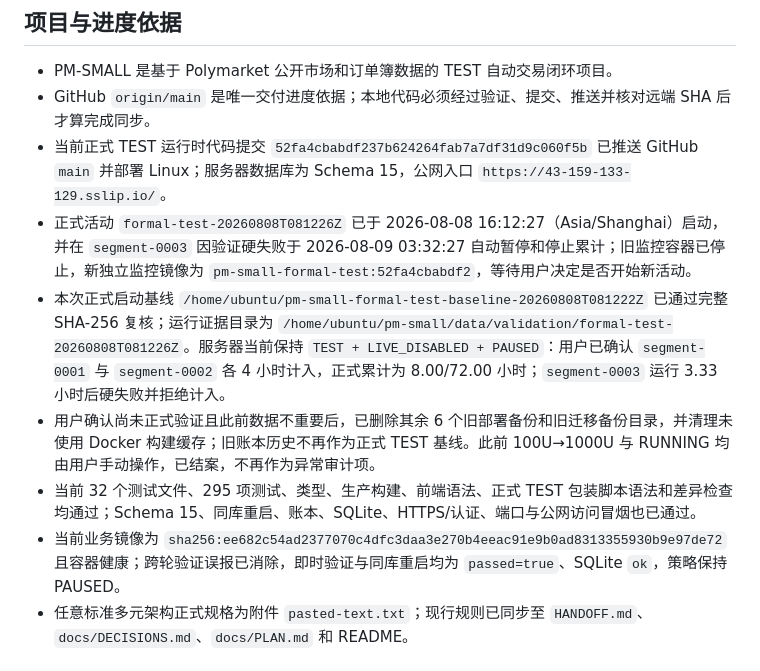
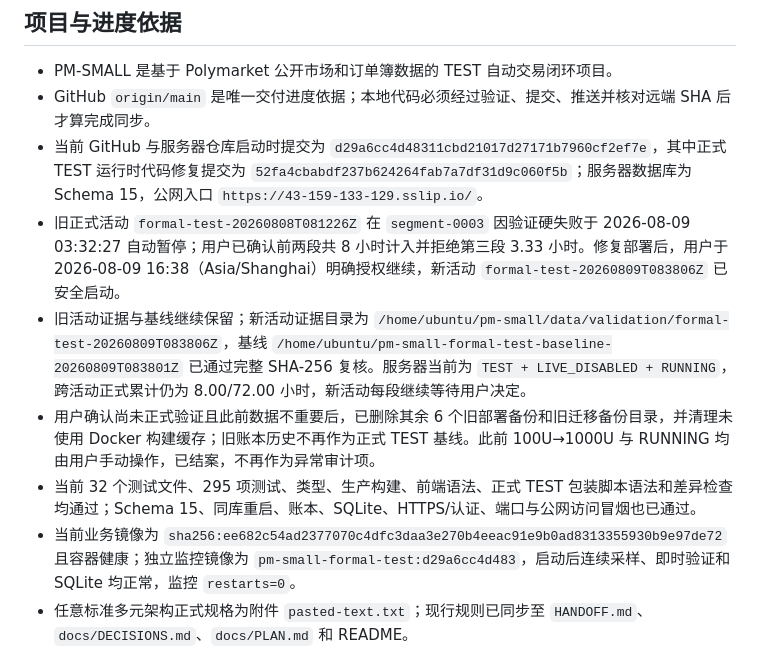
Before and after one commit to yvettemiranda/PM-SMALL, a Markdown page: agent_memory/context.md, the part around the change. Rendered like a GitHub page.

```diff
--- a/agent_memory/context.md
+++ b/agent_memory/context.md
@@ -4,12 +4,12 @@
 
 - PM-SMALL 是基于 Polymarket 公开市场和订单簿数据的 TEST 自动交易闭环项目。
 - GitHub `origin/main` 是唯一交付进度依据；本地代码必须经过验证、提交、推送并核对远端 SHA 后才算完成同步。
-- 当前正式 TEST 运行时代码提交 `52fa4cbabdf237b624264fab7a7df31d9c060f5b` 已推送 GitHub `main` 并部署 Linux；服务器数据库为 Schema 15，公网入口 `https://43-159-133-129.sslip.io/`。
-- 正式活动 `formal-test-20260808T081226Z` 已于 2026-08-08 16:12:27（Asia/Shanghai）启动，并在 `segment-0003` 因验证硬失败于 2026-08-09 03:32:27 自动暂停和停止累计；旧监控容器已停止，新独立监控镜像为 `pm-small-formal-test:52fa4cbabdf2`，等待用户决定是否开始新活动。
-- 本次正式启动基线 `/home/ubuntu/pm-small-formal-test-baseline-20260808T081222Z` 已通过完整 SHA-256 复核；运行证据目录为 `/home/ubuntu/pm-small/data/validation/formal-test-20260808T081226Z`。服务器当前保持 `TEST + LIVE_DISABLED + PAUSED`：用户已确认 `segment-0001` 与 `segment-0002` 各 4 小时计入，正式累计为 8.00/72.00 小时；`segment-0003` 运行 3.33 小时后硬失败并拒绝计入。
+- 当前 GitHub 与服务器仓库启动时提交为 `d29a6cc4d48311cbd21017d27171b7960cf2ef7e`，其中正式 TEST 运行时代码修复提交为 `52fa4cbabdf237b624264fab7a7df31d9c060f5b`；服务器数据库为 Schema 15，公网入口 `https://43-159-133-129.sslip.io/`。
+- 旧正式活动 `formal-test-20260808T081226Z` 在 `segment-0003` 因验证硬失败于 2026-08-09 03:32:27 自动暂停；用户已确认前两段共 8 小时计入并拒绝第三段 3.33 小时。修复部署后，用户于 2026-08-09 16:38（Asia/Shanghai）明确授权继续，新活动 `formal-test-20260809T083806Z` 已安全启动。
+- 旧活动证据与基线继续保留；新活动证据目录为 `/home/ubuntu/pm-small/data/validation/formal-test-20260809T083806Z`，基线 `/home/ubuntu/pm-small-formal-test-baseline-20260809T083801Z` 已通过完整 SHA-256 复核。服务器当前为 `TEST + LIVE_DISABLED + RUNNING`，跨活动正式累计仍为 8.00/72.00 小时，新活动每段继续等待用户决定。
 - 用户确认尚未正式验证且此前数据不重要后，已删除其余 6 个旧部署备份和旧迁移备份目录，并清理未使用 Docker 构建缓存；旧账本历史不再作为正式 TEST 基线。此前 100U→1000U 与 RUNNING 均由用户手动操作，已结案，不再作为异常审计项。
 - 当前 32 个测试文件、295 项测试、类型、生产构建、前端语法、正式 TEST 包装脚本语法和差异检查均通过；Schema 15、同库重启、账本、SQLite、HTTPS/认证、端口与公网访问冒烟也已通过。
-- 当前业务镜像为 `sha256:ee682c54ad2377070c4dfc3daa3e270b4eeac91e9b0ad8313355930b9e97de72` 且容器健康；跨轮验证误报已消除，即时验证与同库重启均为 `passed=true`、SQLite `ok`，策略保持 PAUSED。
+- 当前业务镜像为 `sha256:ee682c54ad2377070c4dfc3daa3e270b4eeac91e9b0ad8313355930b9e97de72` 且容器健康；独立监控镜像为 `pm-small-formal-test:d29a6cc4d483`，启动后连续采样、即时验证和 SQLite 均正常，监控 `restarts=0`。
 - 任意标准多元架构正式规格为附件 `pasted-text.txt`；现行规则已同步至 `HANDOFF.md`、`docs/DECISIONS.md`、`docs/PLAN.md` 和 README。
 
 ## 不可越过的边界
```
Also changed, not shown: agent_memory/bugs.md (+3 -1 lines), agent_memory/progress.md (+9 -6 lines).
